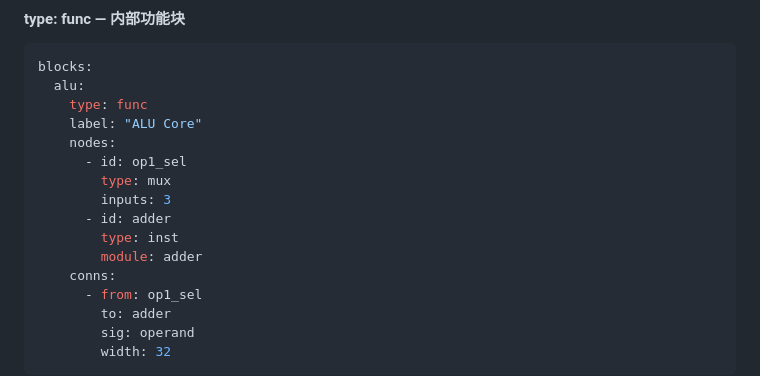
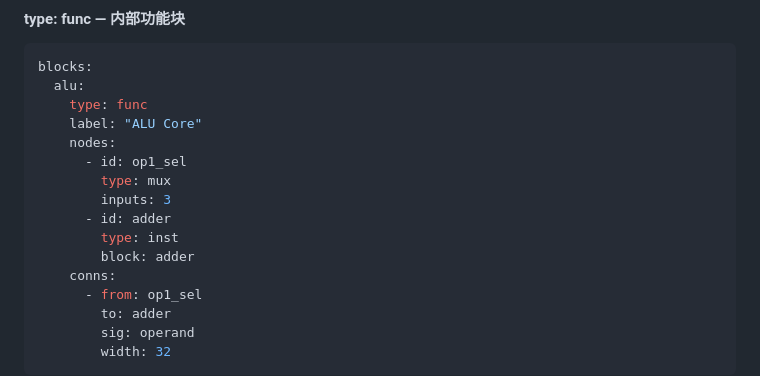
Before and after one commit to invisiblewei/uuarchml, a Markdown page: docs/DESIGN.md, the part around the change. Rendered like a GitHub page.

Commit message:
docs: fix type: func example - change module to block

```diff
--- a/docs/DESIGN.md
+++ b/docs/DESIGN.md
@@ -242,7 +242,7 @@ blocks:
         inputs: 3
       - id: adder
         type: inst
-        module: adder
+        block: adder
     conns:
       - from: op1_sel
         to: adder
```
